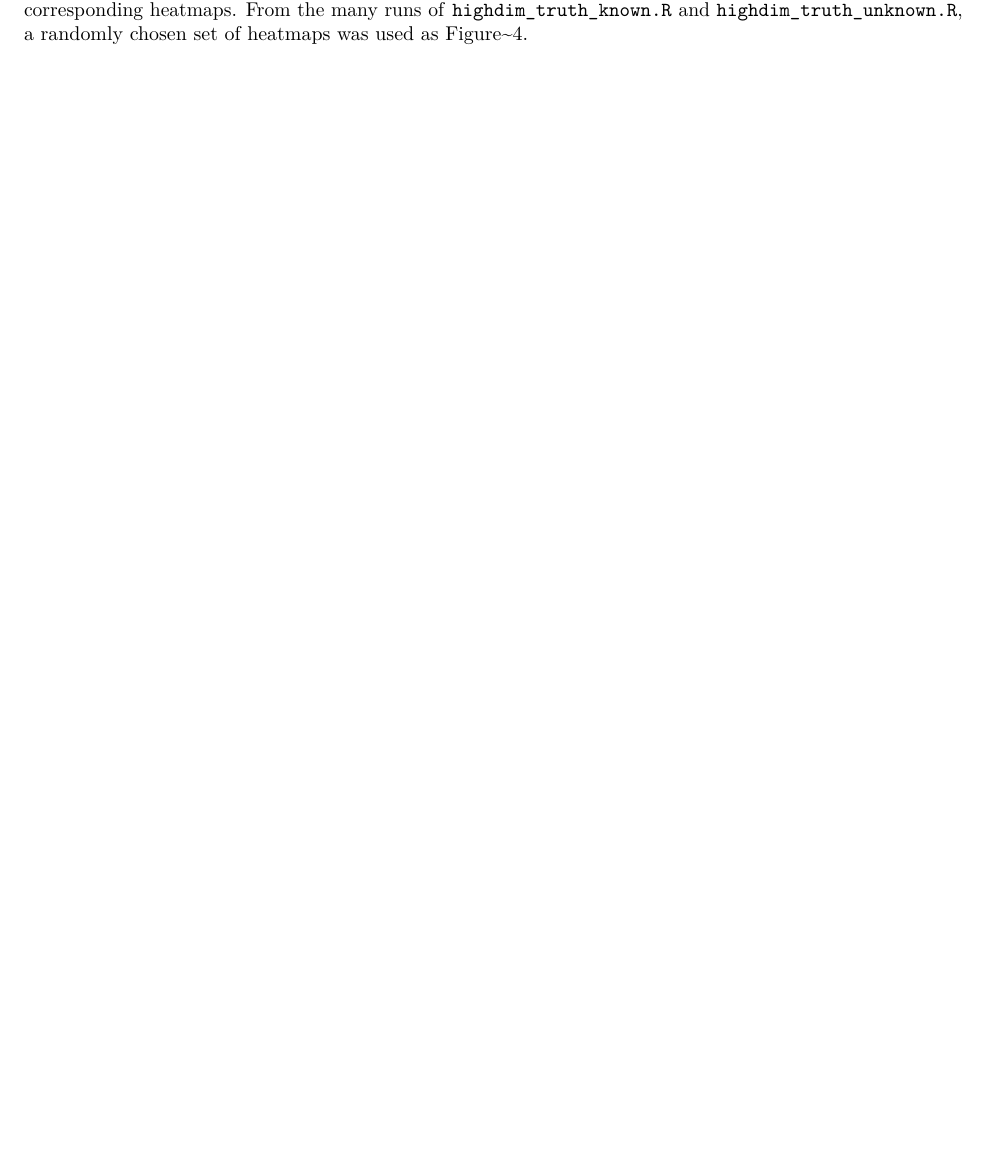
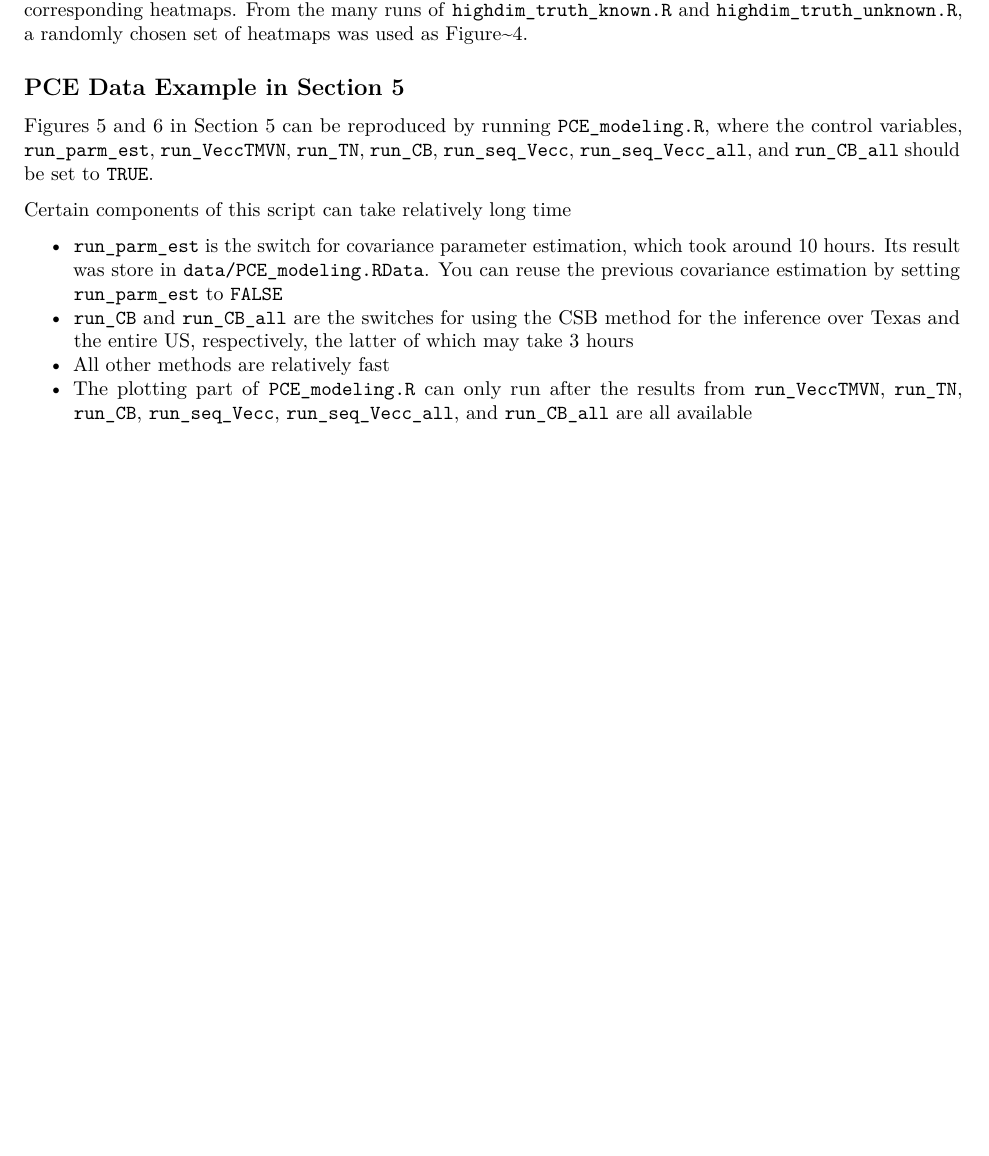
Before and after one commit to JCatwood/SNN-experiments, an R Markdown document (README.Rmd): part of page 2 of 2, cut so that both start at the same text. Rendered offline with R 4.5, knitr and Pandoc, then LaTeX, with nearby package versions.

Commit message:
Finished instructions for replicating paper results

```diff
--- a/README.Rmd
+++ b/README.Rmd
@@ -57,3 +57,14 @@ Figure E.5 is based on the results by running `m_compare_truth_known.R` for 180
 Notice that the data simulation was done only once and the simulated data is stored in the `data` folder.
 
 Each run of `highdim_truth_known.R` and `highdim_truth_unknown.R` will produce one set of samples and the corresponding heatmaps. From the many runs of `highdim_truth_known.R` and `highdim_truth_unknown.R`, a randomly chosen set of heatmaps was used as Figure~4.
+
+## PCE Data Example in Section 5
+
+Figures 5 and 6 in Section 5 can be reproduced by running `PCE_modeling.R`, where the control variables, `run_parm_est`, `run_VeccTMVN`, `run_TN`, `run_CB`, `run_seq_Vecc`, `run_seq_Vecc_all`, and `run_CB_all` should be set to `TRUE`.
+
+Certain components of this script can take relatively long time
+
+- `run_parm_est` is the switch for covariance parameter estimation, which took around 10 hours. Its result was store in `data/PCE_modeling.RData`. You can reuse the previous covariance estimation by setting `run_parm_est` to `FALSE`
+- `run_CB` and `run_CB_all` are the switches for using the CSB method for the inference over Texas and the entire US, respectively, the latter of which may take 3 hours
+- All other methods are relatively fast
+- The plotting part of `PCE_modeling.R` can only run after the results from `run_VeccTMVN`, `run_TN`, `run_CB`, `run_seq_Vecc`, `run_seq_Vecc_all`, and `run_CB_all` are all available
```
Also changed, not shown: README.Rmd (2 more changed lines).
